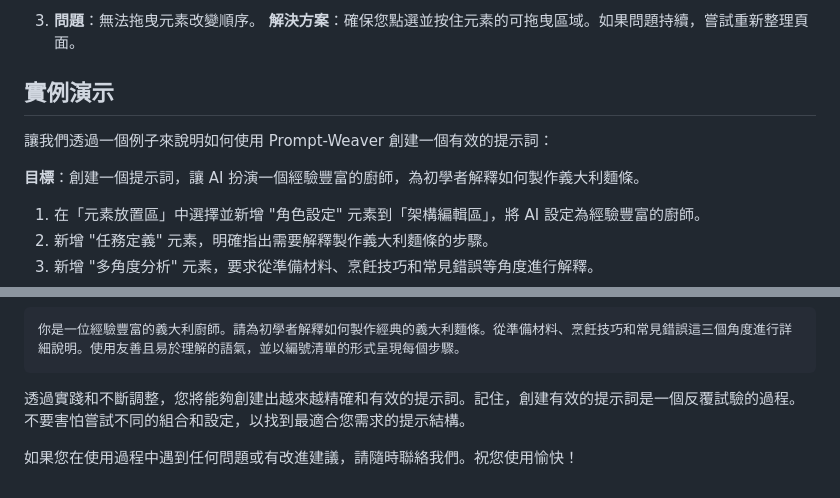
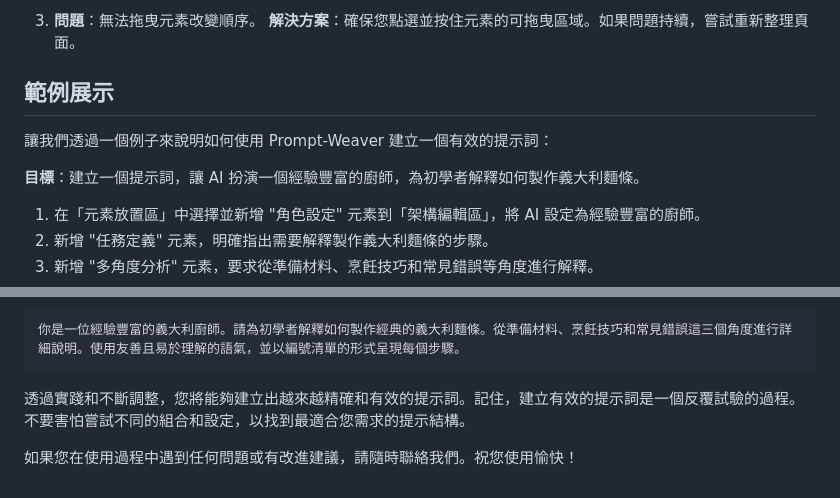
Before and after one commit to yintzuyuan/Prompt-Weaver, a Markdown page: USAGE_GUIDE.md, 2 parts joined by grey strips. GitHub-like rendering.

````diff
--- a/USAGE_GUIDE.md
+++ b/USAGE_GUIDE.md
@@ -70,11 +70,11 @@ Prompt-Weaver 的介面分為四個主要區域：
 3. **問題**：無法拖曳元素改變順序。
    **解決方案**：確保您點選並按住元素的可拖曳區域。如果問題持續，嘗試重新整理頁面。
 
-## 實例演示
+## 範例展示
 
-讓我們透過一個例子來說明如何使用 Prompt-Weaver 創建一個有效的提示詞：
+讓我們透過一個例子來說明如何使用 Prompt-Weaver 建立一個有效的提示詞：
 
-**目標**：創建一個提示詞，讓 AI 扮演一個經驗豐富的廚師，為初學者解釋如何製作義大利麵條。
+**目標**：建立一個提示詞，讓 AI 扮演一個經驗豐富的廚師，為初學者解釋如何製作義大利麵條。
 
 1. 在「元素放置區」中選擇並新增 "角色設定" 元素到「架構編輯區」，將 AI 設定為經驗豐富的廚師。
 2. 新增 "任務定義" 元素，明確指出需要解釋製作義大利麵條的步驟。
@@ -90,6 +90,6 @@ Prompt-Weaver 的介面分為四個主要區域：
 你是一位經驗豐富的義大利廚師。請為初學者解釋如何製作經典的義大利麵條。從準備材料、烹飪技巧和常見錯誤這三個角度進行詳細說明。使用友善且易於理解的語氣，並以編號清單的形式呈現每個步驟。
 ```
 
-透過實踐和不斷調整，您將能夠創建出越來越精確和有效的提示詞。記住，創建有效的提示詞是一個反覆試驗的過程。不要害怕嘗試不同的組合和設定，以找到最適合您需求的提示結構。
+透過實踐和不斷調整，您將能夠建立出越來越精確和有效的提示詞。記住，建立有效的提示詞是一個反覆試驗的過程。不要害怕嘗試不同的組合和設定，以找到最適合您需求的提示結構。
 
 如果您在使用過程中遇到任何問題或有改進建議，請隨時聯絡我們。祝您使用愉快！
````
